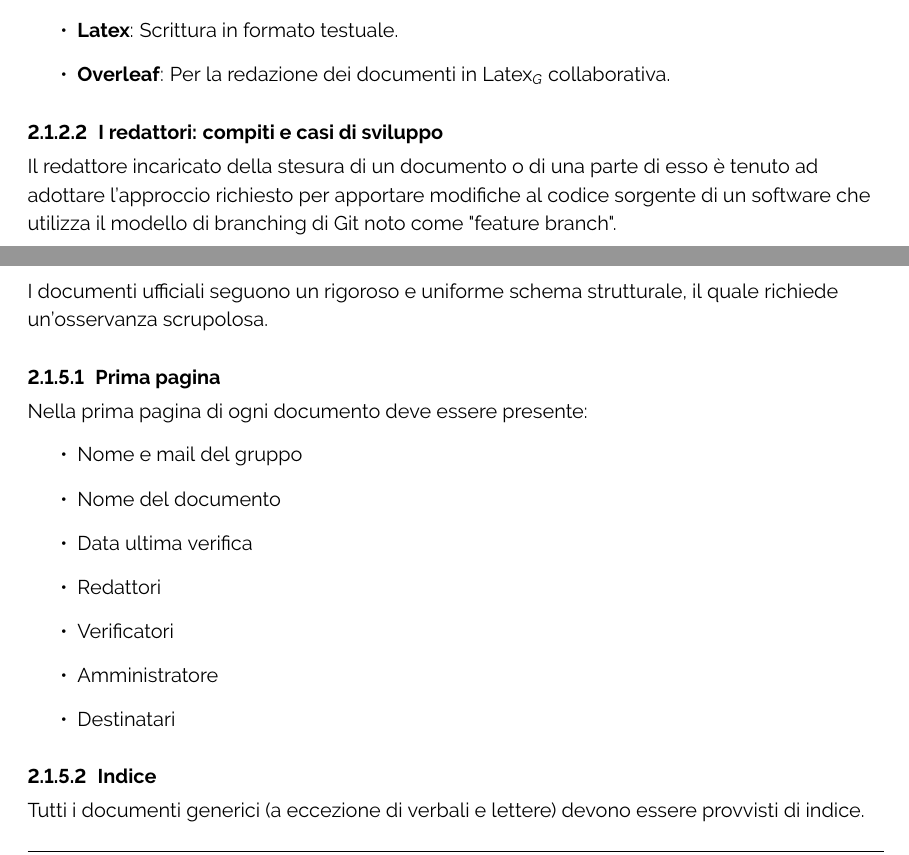
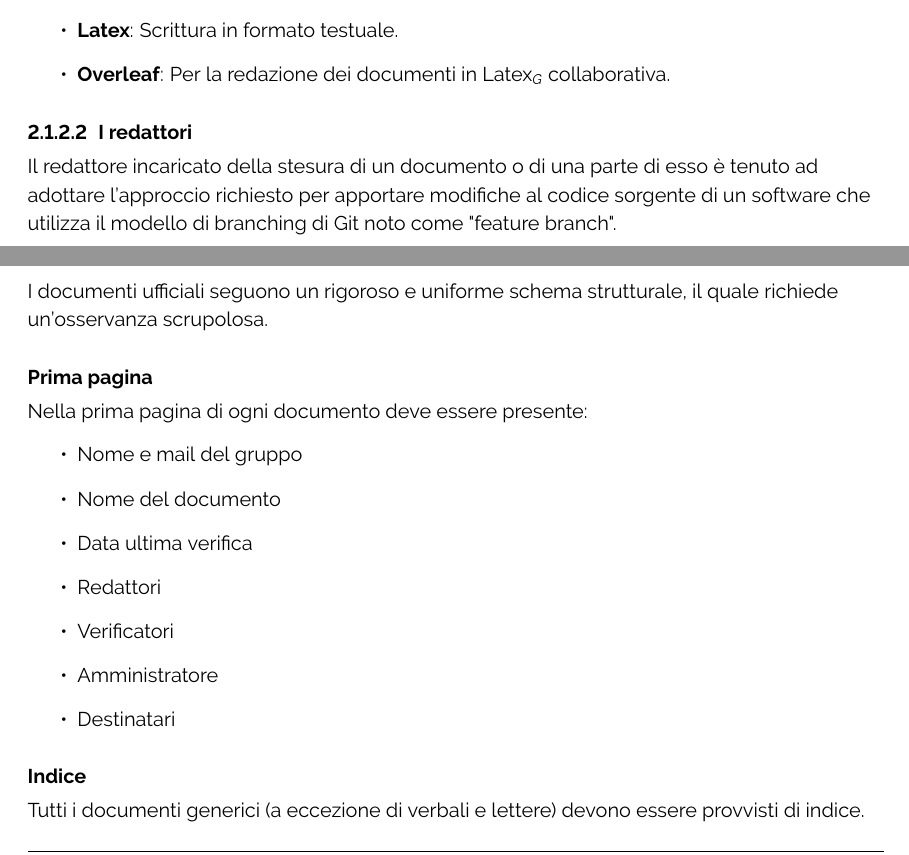
Before and after one commit to ByteOps-swe/Sorgente-documenti, a LaTeX document (Documents/RTB/Norme di progetto/Norme di progetto.tex): two parts of pages 8 and 12 of 18, joined at a grey line, cut so that both start at the same text. Compiled offline with pdfLaTeX.

Commit message:
Sistemazione indice paragraph da non indicizzare

```diff
--- a/Documents/RTB/Norme di progetto/Norme di progetto.tex
+++ b/Documents/RTB/Norme di progetto/Norme di progetto.tex
@@ -194,7 +194,7 @@ Questo approccio porta diversi vantaggi, tra cui una maggiore coerenza, una migl
         \item \textbf{Latex}: Scrittura in formato testuale.
         \item \textbf{Overleaf}: Per la redazione dei documenti in Latex\textsubscript{\textit{G}} collaborativa.
     \end{itemize}
-    \paragraph{I redattori: compiti e casi di sviluppo}
+    \paragraph{I redattori}
 
     Il redattore incaricato della stesura di un documento o di una parte di esso è tenuto ad adottare l'approccio richiesto per apportare modifiche al codice sorgente di un software che utilizza il modello di branching di Git noto come "feature branch".\\
     \vspace{0.1cm}
@@ -337,7 +337,7 @@ intera e parte decimale.
 
 \subsubsection{Struttura del documento}
 I documenti ufficiali seguono un rigoroso e uniforme schema strutturale, il quale richiede un'osservanza scrupolosa.
-\paragraph{Prima pagina}
+\paragraph*{Prima pagina}
 Nella prima pagina di ogni documento deve essere presente:
 \begin{itemize}
     \item Nome e mail del gruppo
@@ -348,9 +348,9 @@ Nella prima pagina di ogni documento deve essere presente:
     \item Amministratore
     \item Destinatari
 \end{itemize}
-\paragraph{Indice}
+\paragraph*{Indice}
 Tutti i documenti generici (a eccezione di verbali e lettere) devono essere provvisti di indice.
-\paragraph{Pié di pagina}
+\paragraph*{Pié di pagina}
 In ogni pié di pagina deve essere presente:
 \begin{itemize}
     \item Nome del gruppo
```
Also changed, not shown: Documents/RTB/Norme di progetto/Norme di progetto.tex (8 more changed lines).
